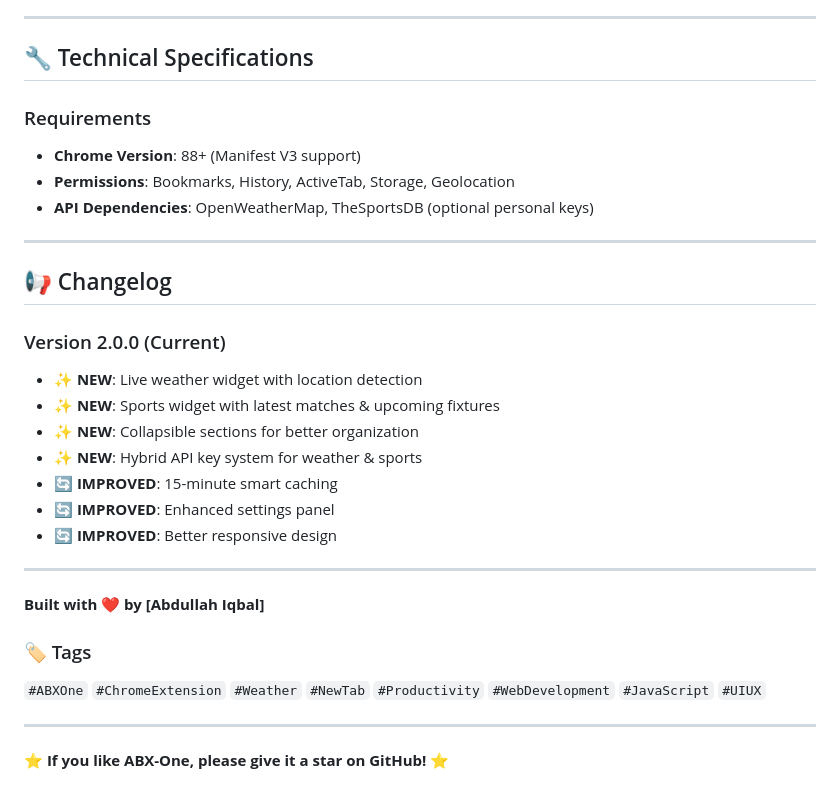
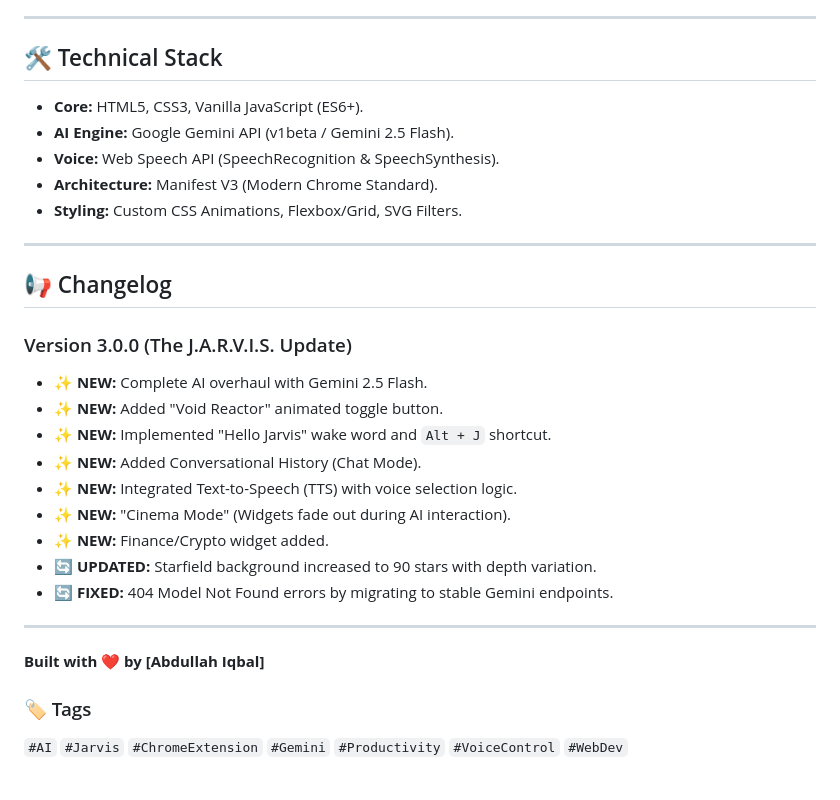
Before and after one commit to abdullahiqbal2610/abx_browser, a Markdown page: README.md, the part around one of its changes. Rendered like a GitHub page.

```diff
--- a/README.md
+++ b/README.md
@@ -121,34 +70,32 @@ ABX-One is a **premium Chrome Extension** that transforms your new tab into a **
 
 ---
 
-## 🔧 Technical Specifications
-### Requirements
-- **Chrome Version**: 88+ (Manifest V3 support)
-- **Permissions**: Bookmarks, History, ActiveTab, Storage, Geolocation
-- **API Dependencies**: OpenWeatherMap, TheSportsDB (optional personal keys)
+## 🛠️ Technical Stack
+
+* **Core:** HTML5, CSS3, Vanilla JavaScript (ES6+).
+* **AI Engine:** Google Gemini API (v1beta / Gemini 2.5 Flash).
+* **Voice:** Web Speech API (SpeechRecognition & SpeechSynthesis).
+* **Architecture:** Manifest V3 (Modern Chrome Standard).
+* **Styling:** Custom CSS Animations, Flexbox/Grid, SVG Filters.
 
 ---
 
 ## 📢 Changelog
 
-### Version 2.0.0 (Current)
-- ✨ **NEW**: Live weather widget with location detection
-- ✨ **NEW**: Sports widget with latest matches & upcoming fixtures
-- ✨ **NEW**: Collapsible sections for better organization
-- ✨ **NEW**: Hybrid API key system for weather & sports
-- 🔄 **IMPROVED**: 15-minute smart caching
-- 🔄 **IMPROVED**: Enhanced settings panel
-- 🔄 **IMPROVED**: Better responsive design
-
-
+### Version 3.0.0 (The J.A.R.V.I.S. Update)
+* ✨ **NEW:** Complete AI overhaul with Gemini 2.5 Flash.
+* ✨ **NEW:** Added "Void Reactor" animated toggle button.
+* ✨ **NEW:** Implemented "Hello Jarvis" wake word and `Alt + J` shortcut.
+* ✨ **NEW:** Added Conversational History (Chat Mode).
+* ✨ **NEW:** Integrated Text-to-Speech (TTS) with voice selection logic.
+* ✨ **NEW:** "Cinema Mode" (Widgets fade out during AI interaction).
+* ✨ **NEW:** Finance/Crypto widget added.
+* 🔄 **UPDATED:** Starfield background increased to 90 stars with depth variation.
+* 🔄 **FIXED:** 404 Model Not Found errors by migrating to stable Gemini endpoints.
 
 ---
 
 **Built with ❤️ by [Abdullah Iqbal]**
 
 ### 🏷️ Tags
-`#ABXOne` `#ChromeExtension` `#Weather` `#NewTab` `#Productivity` `#WebDevelopment` `#JavaScript` `#UIUX`
-
----
-
-⭐ **If you like ABX-One, please give it a star on GitHub!** ⭐
+`#AI` `#Jarvis` `#ChromeExtension` `#Gemini` `#Productivity` `#VoiceControl` `#WebDev`
```
Also changed, not shown: other parts of README.md (+50 -101 lines).
